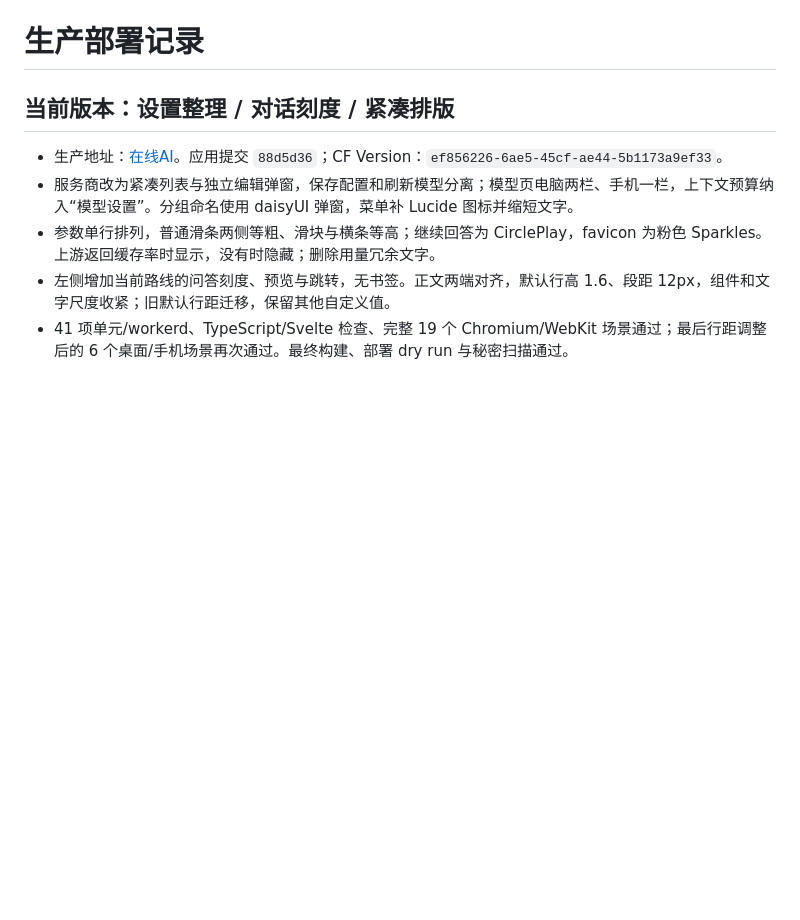
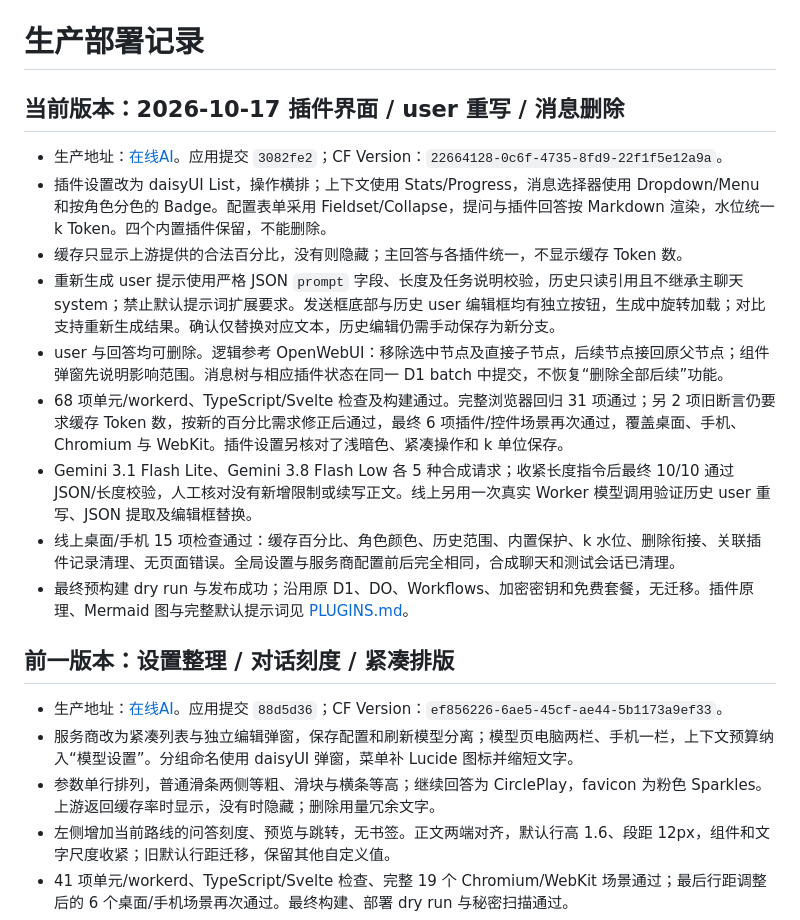
Before and after one commit to ccawmiku/workers-chat, a Markdown page: docs/PRODUCTION.md, the part around the change. Rendered like a GitHub page; blank space fills up the shorter version.

Commit message:
Record verified plugin repair deployment

```diff
--- a/docs/PRODUCTION.md
+++ b/docs/PRODUCTION.md
@@ -1,6 +1,18 @@
 # 生产部署记录
 
-## 当前版本：设置整理 / 对话刻度 / 紧凑排版
+## 当前版本：2026-10-17 插件界面 / user 重写 / 消息删除
+
+- 生产地址：[在线AI](https://workers-chat.1907018245.workers.dev/)。应用提交 `3082fe2`；CF Version：`22664128-0c6f-4735-8fd9-22f1f5e12a9a`。
+- 插件设置改为 daisyUI List，操作横排；上下文使用 Stats/Progress，消息选择器使用 Dropdown/Menu 和按角色分色的 Badge。配置表单采用 Fieldset/Collapse，提问与插件回答按 Markdown 渲染，水位统一 k Token。四个内置插件保留，不能删除。
+- 缓存只显示上游提供的合法百分比，没有则隐藏；主回答与各插件统一，不显示缓存 Token 数。
+- 重新生成 user 提示使用严格 JSON `prompt` 字段、长度及任务说明校验，历史只读引用且不继承主聊天 system；禁止默认提示词扩展要求。发送框底部与历史 user 编辑框均有独立按钮，生成中旋转加载；对比支持重新生成结果。确认仅替换对应文本，历史编辑仍需手动保存为新分支。
+- user 与回答均可删除。逻辑参考 OpenWebUI：移除选中节点及直接子节点，后续节点接回原父节点；组件弹窗先说明影响范围。消息树与相应插件状态在同一 D1 batch 中提交，不恢复“删除全部后续”功能。
+- 68 项单元/workerd、TypeScript/Svelte 检查及构建通过。完整浏览器回归 31 项通过；另 2 项旧断言仍要求缓存 Token 数，按新的百分比需求修正后通过，最终 6 项插件/控件场景再次通过，覆盖桌面、手机、Chromium 与 WebKit。插件设置另核对了浅暗色、紧凑操作和 k 单位保存。
+- Gemini 3.1 Flash Lite、Gemini 3.8 Flash Low 各 5 种合成请求；收紧长度指令后最终 10/10 通过 JSON/长度校验，人工核对没有新增限制或续写正文。线上另用一次真实 Worker 模型调用验证历史 user 重写、JSON 提取及编辑框替换。
+- 线上桌面/手机 15 项检查通过：缓存百分比、角色颜色、历史范围、内置保护、k 水位、删除衔接、关联插件记录清理、无页面错误。全局设置与服务商配置前后完全相同，合成聊天和测试会话已清理。
+- 最终预构建 dry run 与发布成功；沿用原 D1、DO、Workflows、加密密钥和免费套餐，无迁移。插件原理、Mermaid 图与完整默认提示词见 [PLUGINS.md](PLUGINS.md)。
+
+## 前一版本：设置整理 / 对话刻度 / 紧凑排版
 
 - 生产地址：[在线AI](https://workers-chat.1907018245.workers.dev/)。应用提交 `88d5d36`；CF Version：`ef856226-6ae5-45cf-ae44-5b1173a9ef33`。
 - 服务商改为紧凑列表与独立编辑弹窗，保存配置和刷新模型分离；模型页电脑两栏、手机一栏，上下文预算纳入“模型设置”。分组命名使用 daisyUI 弹窗，菜单补 Lucide 图标并缩短文字。
```
